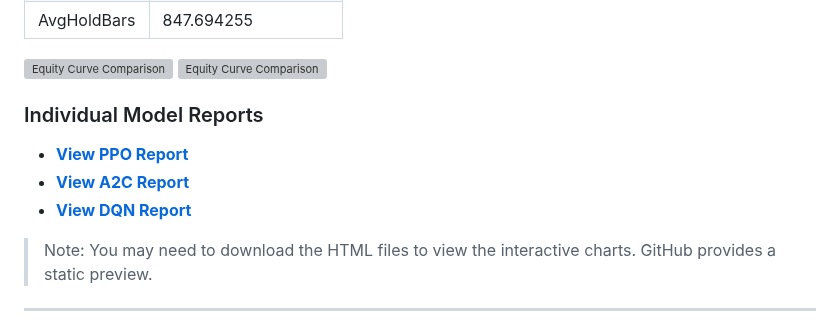
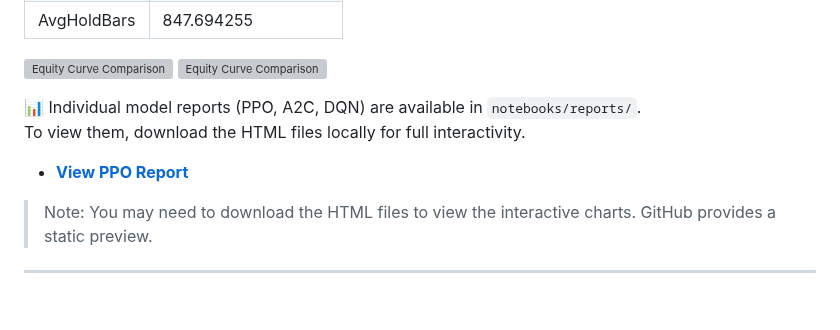
Before and after one commit to maghdam/Deep-Reinforcement-Learning-MT5-Bot, a Markdown page: README.md, the part around the change. Rendered like a GitHub page; blank space fills up the shorter version; grey boxes are pictures that could not be loaded.

```diff
--- a/README.md
+++ b/README.md
@@ -247,11 +247,12 @@ The `3_Backtest.ipynb` notebook evaluates all trained models and generates a com
 | AvgHoldBars  | 847.694255  |
 ![Equity Curve Comparison](notebooks/reports/ppo_EURUSD.png)
 ![Equity Curve Comparison](notebooks/reports/newplot.png)
-### Individual Model Reports
 
+
+📊 Individual model reports (PPO, A2C, DQN) are available in `notebooks/reports/`.
+To view them, download the HTML files locally for full interactivity.
 - **[View PPO Report](notebooks/reports/quantstats_report_ppo_EURUSD_M15.html)**
-- **[View A2C Report](notebooks/reports/quantstats_report_a2c_EURUSD_M15.html)**
-- **[View DQN Report](notebooks/reports/quantstats_report_dqn_EURUSD_M15.html)**
+
 
 > Note: You may need to download the HTML files to view the interactive charts. GitHub provides a static preview.
 
```
